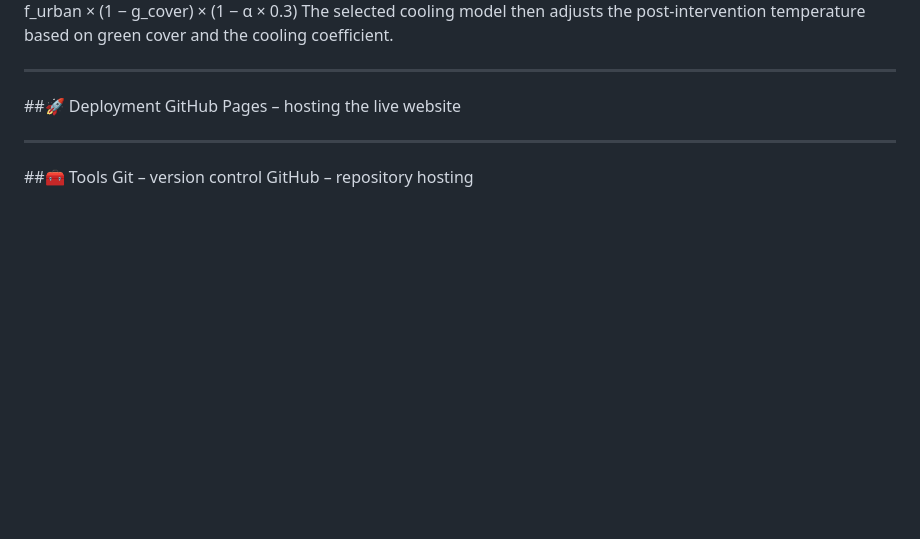
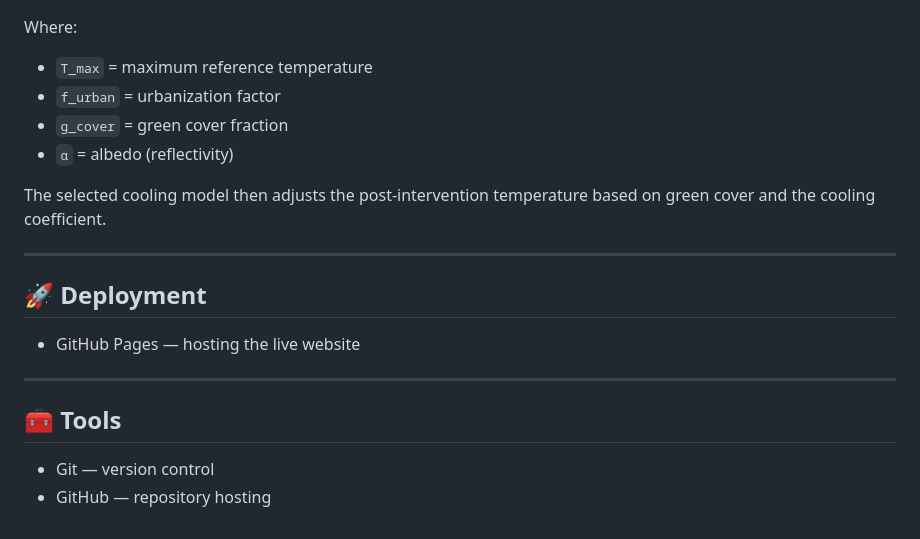
Before and after one commit to soul2209/UHI-revamped, a Markdown page: README.md, the part around one of its changes. Drawn GitHub-style; blank space fills up the shorter version.

```diff
--- a/README.md
+++ b/README.md
@@ -44,10 +65,24 @@ Each city zone has:
 The base UHI intensity is calculated as:
 ΔT = T_max × f_urban × (1 − g_cover) × (1 − α × 0.3)
+
+
+Where:
+- `T_max` = maximum reference temperature
+- `f_urban` = urbanization factor
+- `g_cover` = green cover fraction
+- `α` = albedo (reflectivity)
+
 The selected cooling model then adjusts the post-intervention temperature based on green cover and the cooling coefficient.
-________________________________________
-##🚀 Deployment
-GitHub Pages – hosting the live website
-________________________________________
-##🧰 Tools
-Git – version control
-GitHub – repository hosting
+
+---
+
+## 🚀 Deployment
+
+- GitHub Pages — hosting the live website
+
+---
+
+## 🧰 Tools
+
+- Git — version control
+- GitHub — repository hosting
```
Also changed, not shown: other parts of README.md (+60 -39 lines).
